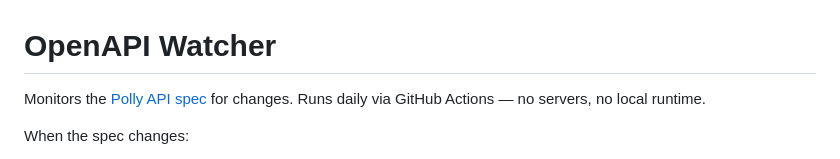
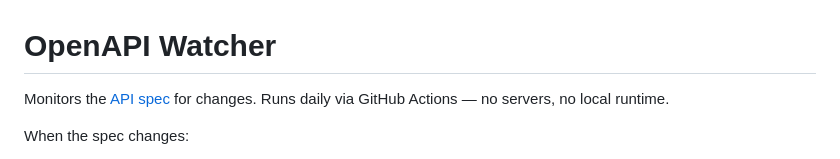
Before and after one commit to ribo916/openapi-watcher, a Markdown page: README.md, the part around the change. Rendered like a GitHub page.

Commit message:
Simplify API description in README
Updated README to simplify description of monitored API.

```diff
--- a/README.md
+++ b/README.md
@@ -1,6 +1,6 @@
 # OpenAPI Watcher
 
-Monitors the [Polly API spec](https://docs.polly.io/openapi/polly-api-1.json) for changes. Runs daily via GitHub Actions — no servers, no local runtime.
+Monitors the [API spec](https://docs.polly.io/openapi/polly-api-1.json) for changes. Runs daily via GitHub Actions — no servers, no local runtime.
 
 When the spec changes:
 - Saves a dated snapshot to `data/`
```
